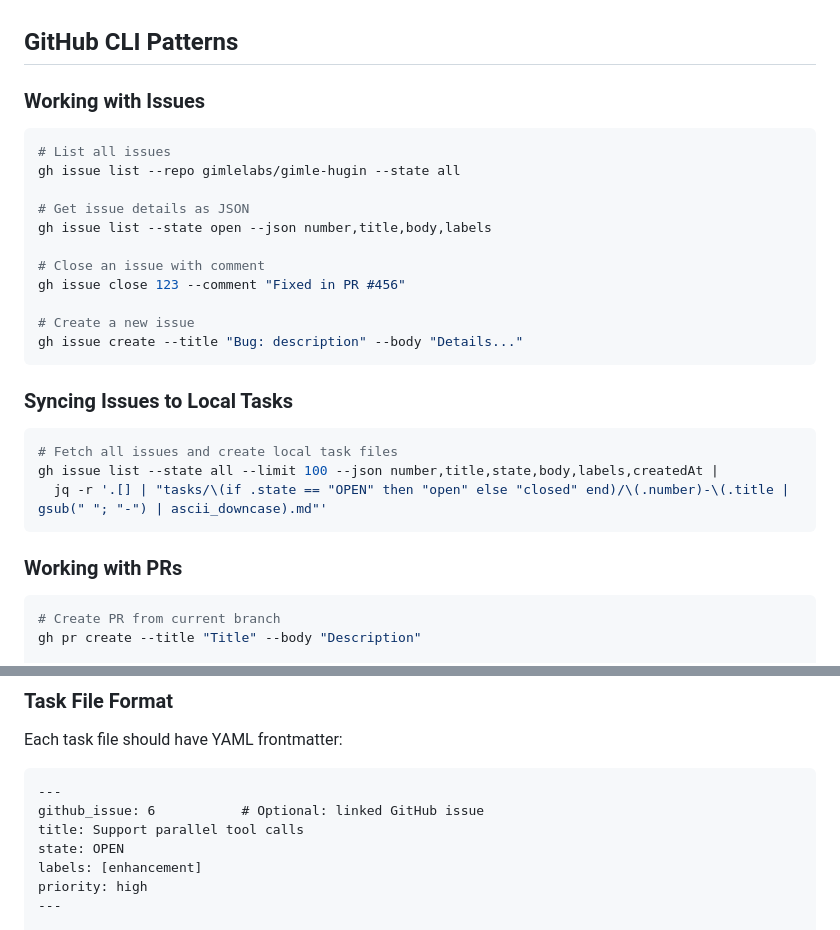
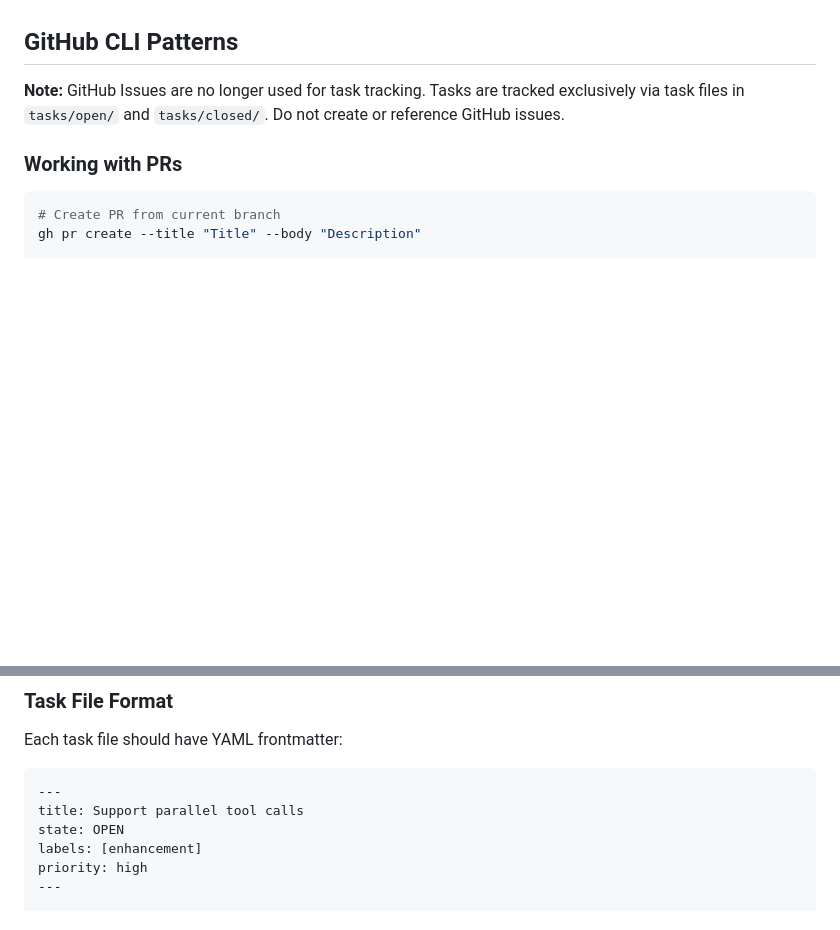
Before and after one commit to arnovich/gimle-hugin, a Markdown page: CLAUDE.md, 2 parts joined by grey strips. Drawn GitHub-style; blank space fills up the shorter version.

Commit message:
Stop using GitHub issues for task tracking
Task files in tasks/ are the sole source of truth.
Remove issue-related CLI patterns and frontmatter reference.

````diff
--- a/CLAUDE.md
+++ b/CLAUDE.md
@@ -73,29 +73,7 @@ EOF
 
 ## GitHub CLI Patterns
 
-### Working with Issues
-
-```bash
-# List all issues
-gh issue list --repo gimlelabs/gimle-hugin --state all
-
-# Get issue details as JSON
-gh issue list --state open --json number,title,body,labels
-
-# Close an issue with comment
-gh issue close 123 --comment "Fixed in PR #456"
-
-# Create a new issue
-gh issue create --title "Bug: description" --body "Details..."
-```
-
-### Syncing Issues to Local Tasks
-
-```bash
-# Fetch all issues and create local task files
-gh issue list --state all --limit 100 --json number,title,state,body,labels,createdAt |
-  jq -r '.[] | "tasks/\(if .state == "OPEN" then "open" else "closed" end)/\(.number)-\(.title | gsub(" "; "-") | ascii_downcase).md"'
-```
+**Note:** GitHub Issues are no longer used for task tracking. Tasks are tracked exclusively via task files in `tasks/open/` and `tasks/closed/`. Do not create or reference GitHub issues.
 
 ### Working with PRs
 
@@ -580,7 +558,6 @@ Each task file should have YAML frontmatter:
 
 ```markdown
 ---
-github_issue: 6           # Optional: linked GitHub issue
 title: Support parallel tool calls
 state: OPEN
 labels: [enhancement]
````
